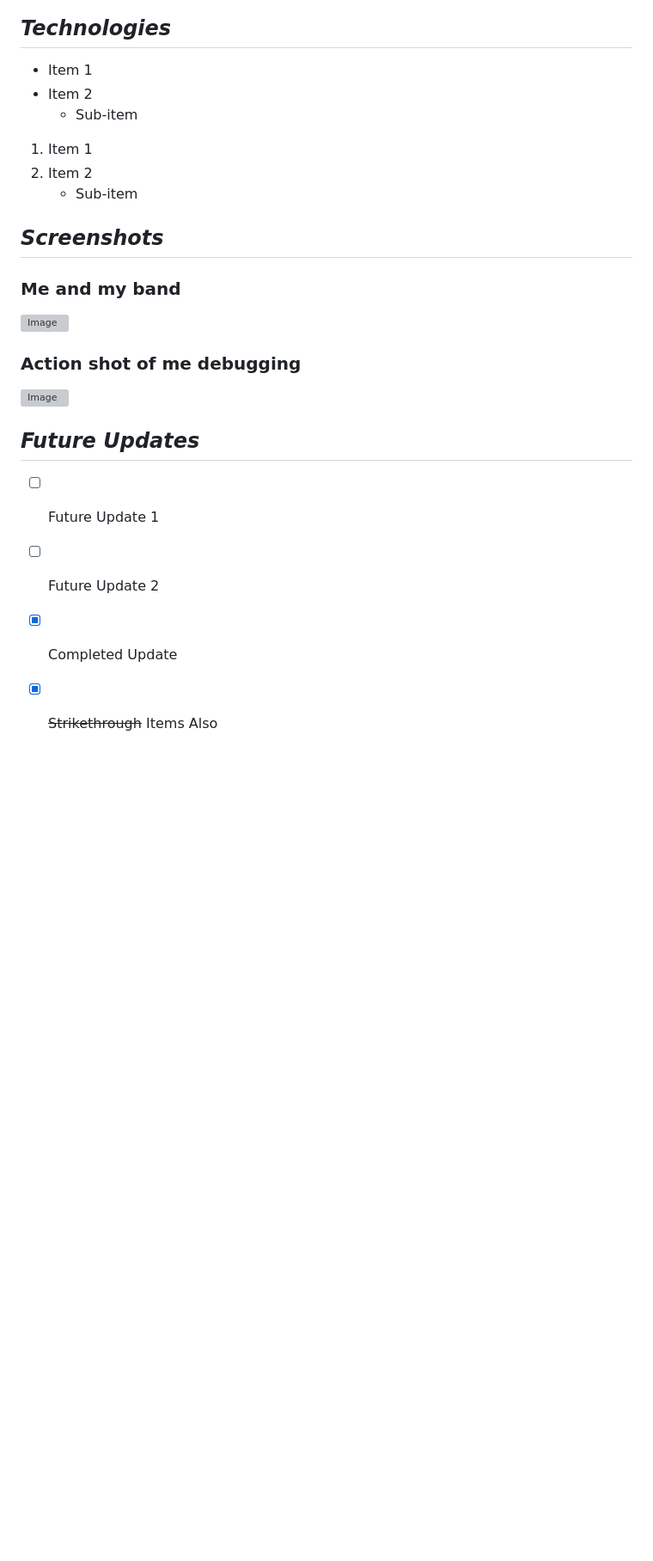
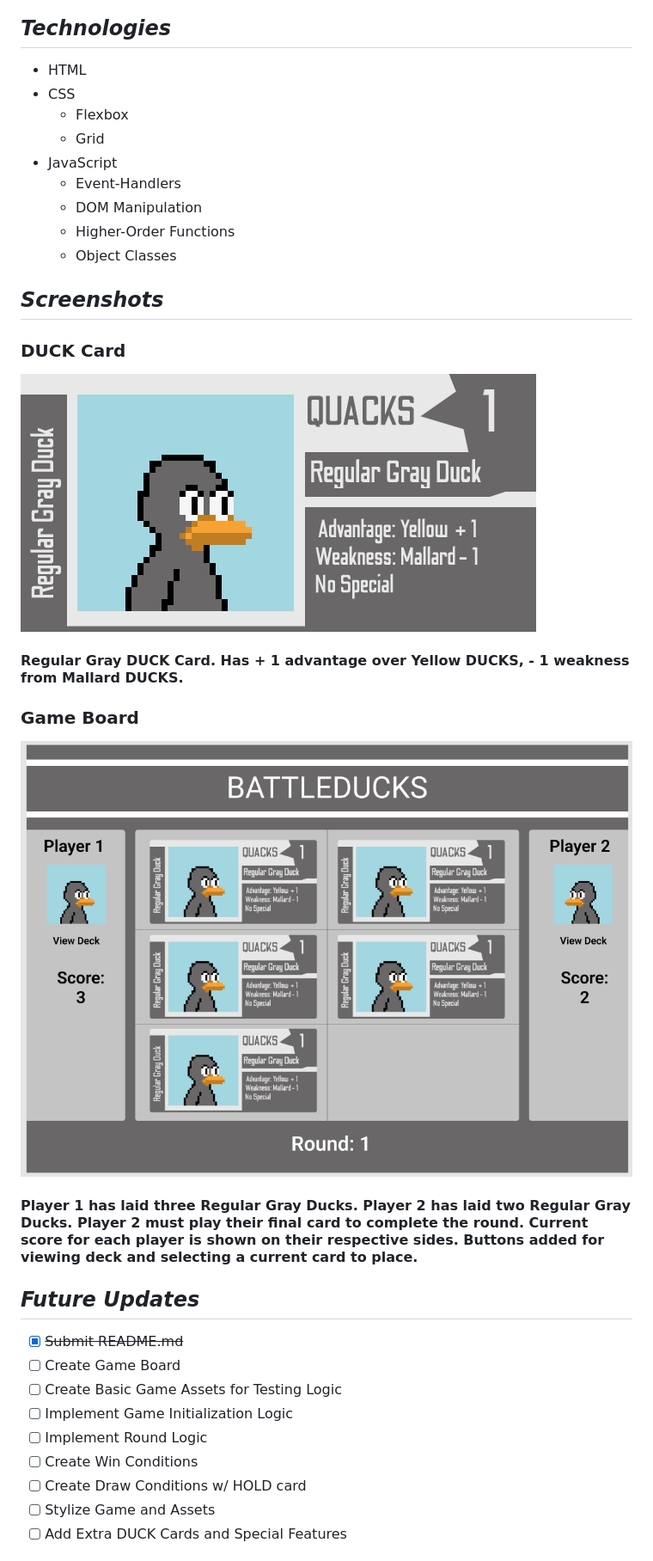
Before and after one commit to marveldylan/BATTLEDUCKS, a Markdown page: README.md, the part around the change printed below. Shown: that part at 86% size. Drawn GitHub-style; pictures changed too: assets/BD_Screenshot.png (added), assets/BD_regGray_1.png (added); blank space fills up the shorter version; grey boxes are pictures that could not be loaded.

Commit message:
submitted initial README

```diff
--- a/README.md
+++ b/README.md
@@ -13,22 +23,33 @@
  ## ***Technologies***
- * Item 1
- * Item 2
-    * Sub-item
-1. Item 1
-2. Item 2
-    * Sub-item
+ * HTML
+ * CSS
+    * Flexbox
+    * Grid
+* JavaScript
+   * Event-Handlers
+   * DOM Manipulation
+   * Higher-Order Functions
+   * Object Classes
 
 ## ***Screenshots***
 
-### Me and my band
-![Image](https://external-content.duckduckgo.com/iu/?u=https%3A%2F%2Fcdn.cgmagonline.com%2Fwp-content%2Fuploads%2F2019%2F06%2Fduck-game-switch-review-4.jpg&f=1&nofb=1)
+### DUCK Card
+![Image](assets/BD_regGray_1.png)
+#### Regular Gray DUCK Card. Has + 1 advantage over Yellow DUCKS, - 1 weakness from Mallard DUCKS.
 
-### Action shot of me debugging
-![Image](https://external-content.duckduckgo.com/iu/?u=http%3A%2F%2Fimages6.fanpop.com%2Fimage%2Fpolls%2F1226000%2F1226512_1370289764487_full.png&f=1&nofb=1)
+### Game Board
+![Image](assets/BD_Screenshot.png)
+#### Player 1 has laid three Regular Gray Ducks. Player 2 has laid two Regular Gray Ducks. Player 2 must play their final card to complete the round. Current score for each player is shown on their respective sides. Buttons added for viewing deck and selecting a current card to place.
+
 
 ## ***Future Updates***
-- [ ] Future Update 1
-- [ ] Future Update 2
-- [X] Completed Update
-- [X] ~~Strikethrough~~ Items Also
+- [X] ~~Submit README.md~~
+- [ ] Create Game Board
+- [ ] Create Basic Game Assets for Testing Logic
+- [ ] Implement Game Initialization Logic
+- [ ] Implement Round Logic
+- [ ] Create Win Conditions
+- [ ] Create Draw Conditions w/ HOLD card
+- [ ] Stylize Game and Assets
+- [ ] Add Extra DUCK Cards and Special Features
 
```
Also changed, not shown: other parts of README.md (+18 -6 lines).
